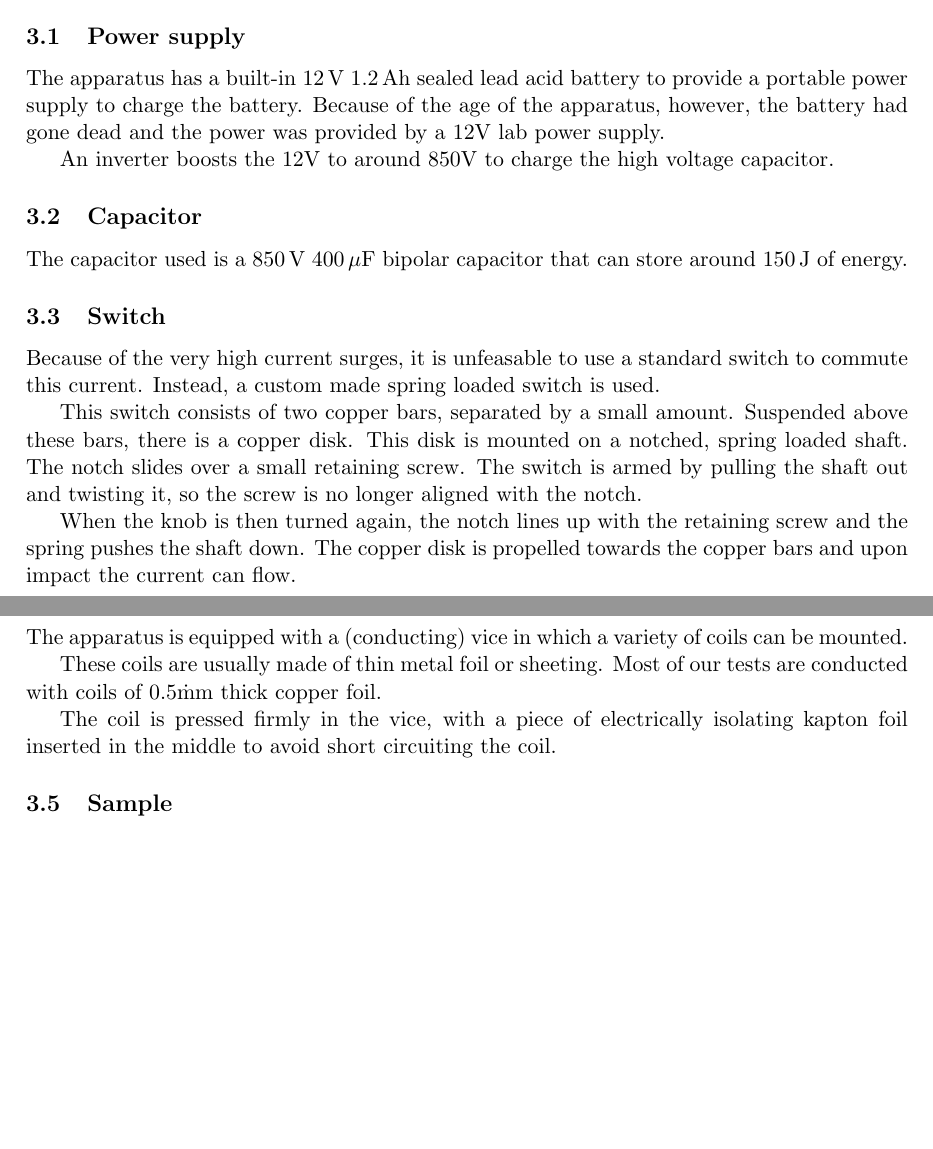
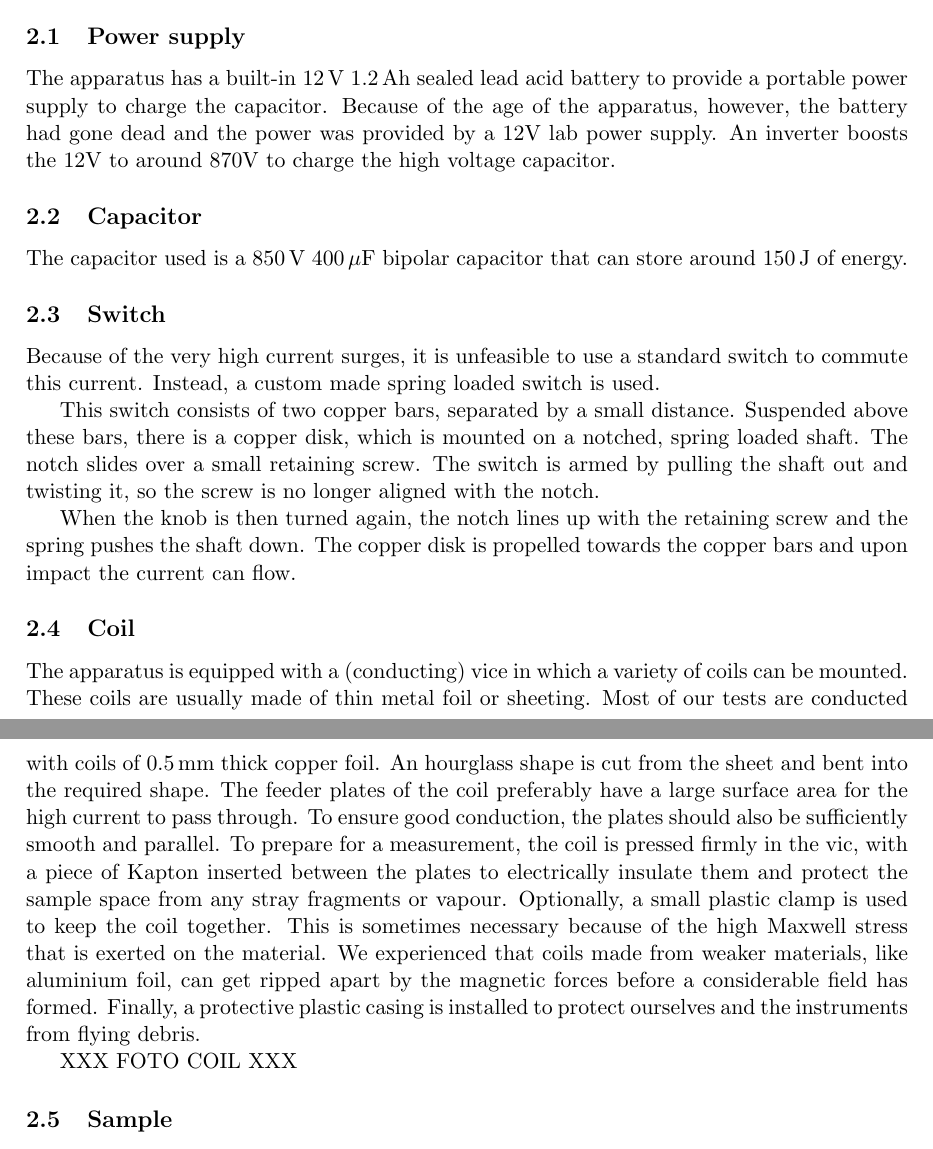
Before and after one commit to RoaldFre/SingleTurn, a LaTeX paper (latex/singleturn.tex, which reads latex/apparatus.tex): two parts of pages 3 and 4 of 8, joined at a grey line, cut so that both start at the same text, the shorter picture padded with empty space. Compiled offline with pdfLaTeX.

Commit message:
Working on the article

```diff
--- a/latex/apparatus.tex
+++ b/latex/apparatus.tex
@@ -7,43 +7,50 @@ current switch (left). The coil is mounted over the testsample.
 \fig[htb]{width=0.55\textwidth}{circuit}{Overview of the apparatus}
 
 \subsection{Power supply}
-The apparatus has a built-in 12\,V 1.2\,Ah sealed lead acid battery to
-provide a portable power supply to charge the battery. Because of the age
-of the apparatus, however, the battery had gone dead and the power was
-provided by a 12V lab power supply.
-
-An inverter boosts the 12V to around 850V to charge the high voltage
-capacitor.
+The apparatus has a built-in 12\,V 1.2\,Ah sealed lead acid battery to provide
+a portable power supply to charge the capacitor. Because of the age of the
+apparatus, however, the battery had gone dead and the power was provided by a
+12V lab power supply. An inverter boosts the 12V to around 870V to charge the
+high voltage capacitor.
 
 \subsection{Capacitor}
 The capacitor used is a 850\,V 400\,$\mu$F bipolar capacitor that can store
 around 150\,J of energy.
 
 \subsection{Switch}
-Because of the very high current surges, it is unfeasable to use a standard
-switch to commute this current. Instead, a custom made spring loaded switch
-	is used.
+Because of the very high current surges, it is unfeasible to use a standard
+switch to commute this current. Instead, a custom made spring loaded switch is
+used.
 
-This switch consists of two copper bars, separated by a small amount.
-Suspended above these bars, there is a copper disk. This disk is mounted on
-a notched, spring loaded shaft. The notch slides over a small retaining
-screw. The switch is armed by pulling the shaft out and twisting it, so the
-screw is no longer aligned with the notch.
+This switch consists of two copper bars, separated by a small distance.
+Suspended above these bars, there is a copper disk, which is mounted on a
+notched, spring loaded shaft. The notch slides over a small retaining screw.
+The switch is armed by pulling the shaft out and twisting it, so the screw is
+no longer aligned with the notch.
 
 When the knob is then turned again, the notch lines up with the retaining
 screw and the spring pushes the shaft down. The copper disk is propelled
 towards the copper bars and upon impact the current can flow.
 
 \subsection{Coil}
-The apparatus is equipped with a (conducting) vice in which a variety of
-coils can be mounted.
 
-These coils are usually made of thin metal foil or sheeting. Most of our
-tests are conducted with coils of 0.5\.mm thick copper foil.
+The apparatus is equipped with a (conducting) vice in which a variety of coils
+can be mounted. These coils are usually made of thin metal foil or sheeting.
+Most of our tests are conducted with coils of 0.5\,mm thick copper foil. An
+hourglass shape is cut from the sheet and bent into the required shape. The
+feeder plates of the coil preferably have a large surface area for the high
+current to pass through. To ensure good conduction, the plates should also be
+sufficiently smooth and parallel. To prepare for a measurement, the coil is
+pressed firmly in the vic, with a piece of Kapton inserted between the plates
+to electrically insulate them and protect the sample space from any stray
+fragments or vapour. Optionally, a small plastic clamp is used to keep the coil
+together. This is sometimes necessary because of the high Maxwell stress that
+is exerted on the material. We experienced that coils made from weaker
+materials, like aluminium foil, can get ripped apart by the magnetic forces
+before a considerable field has formed. Finally, a protective plastic casing is
+installed to protect ourselves and the instruments from flying debris.
 
-The coil is pressed firmly in the vice, with a piece of electrically
-isolating kapton foil inserted in the middle to avoid short circuiting the
-coil.
+XXX FOTO COIL XXX
 
 \subsection{Sample}
 In our case, the sample merely consisted of a small pick up coil to
```
Also changed, not shown: latex/magnet.tex (+1 -1 lines), latex/apparatus.tex (2 more changed lines).
